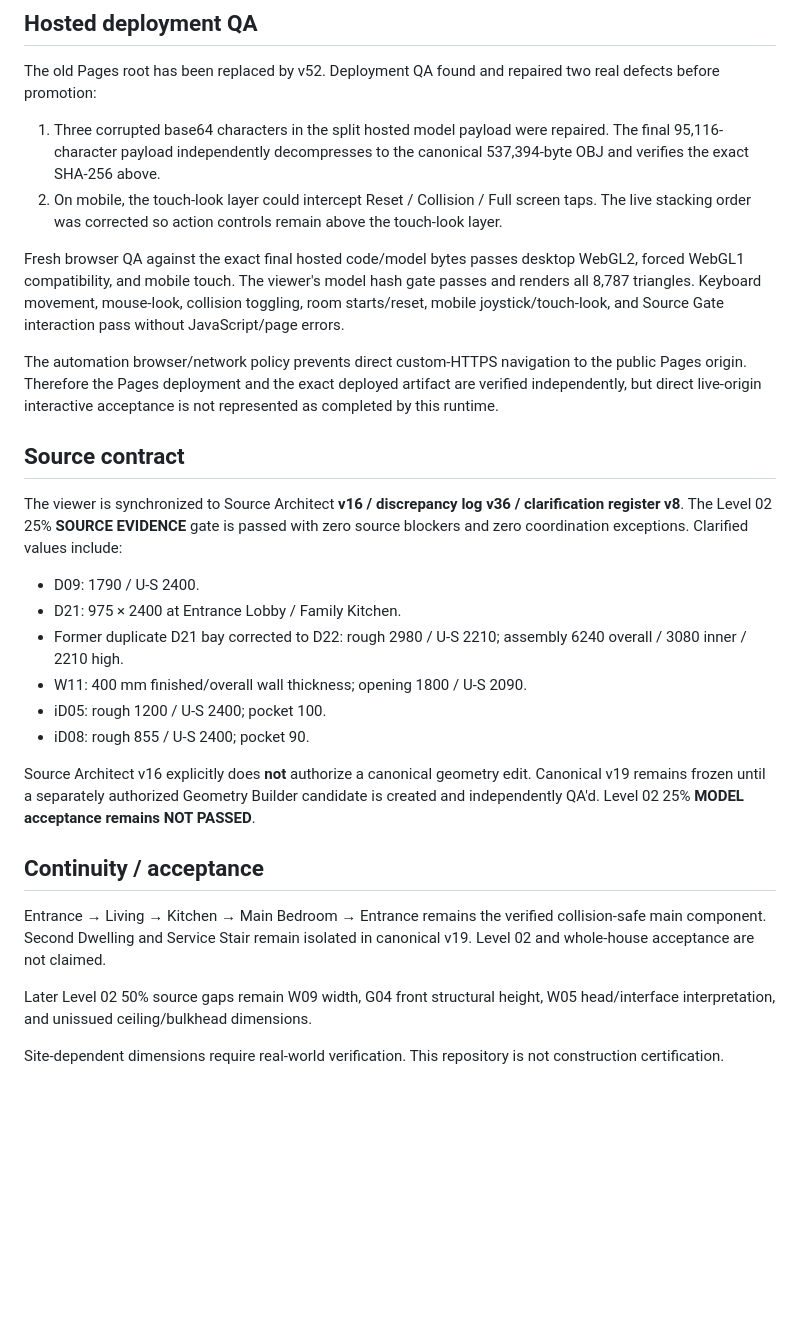
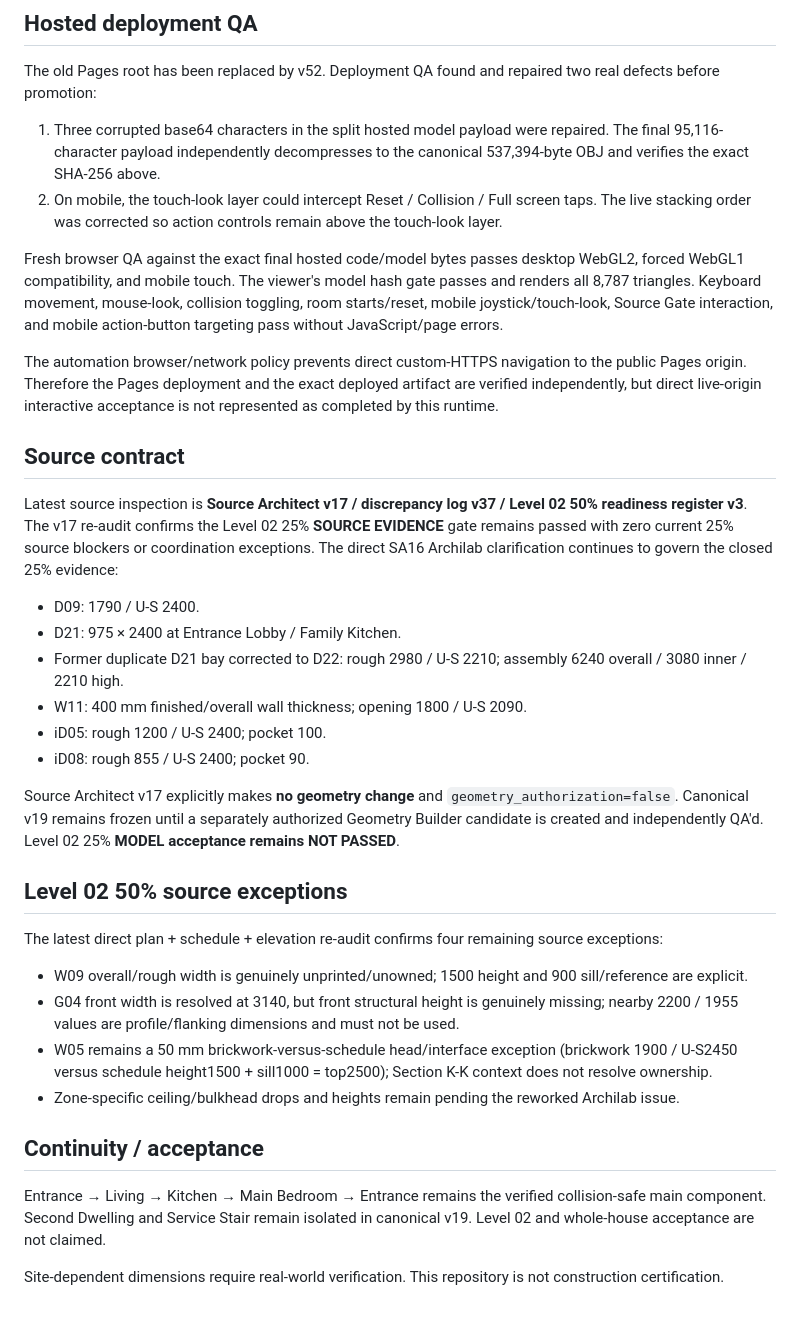
Before and after one commit to Lgalansky/34-fresnaye, a Markdown page: LATEST_VIEWER.md, the part around the change. GitHub-like rendering; blank space fills up the shorter version.

Commit message:
Sync latest source architect v17 re-audit

```diff
--- a/LATEST_VIEWER.md
+++ b/LATEST_VIEWER.md
@@ -18,13 +18,13 @@ The old Pages root has been replaced by v52. Deployment QA found and repaired tw
 1. Three corrupted base64 characters in the split hosted model payload were repaired. The final 95,116-character payload independently decompresses to the canonical 537,394-byte OBJ and verifies the exact SHA-256 above.
 2. On mobile, the touch-look layer could intercept Reset / Collision / Full screen taps. The live stacking order was corrected so action controls remain above the touch-look layer.
 
-Fresh browser QA against the exact final hosted code/model bytes passes desktop WebGL2, forced WebGL1 compatibility, and mobile touch. The viewer's model hash gate passes and renders all 8,787 triangles. Keyboard movement, mouse-look, collision toggling, room starts/reset, mobile joystick/touch-look, and Source Gate interaction pass without JavaScript/page errors.
+Fresh browser QA against the exact final hosted code/model bytes passes desktop WebGL2, forced WebGL1 compatibility, and mobile touch. The viewer's model hash gate passes and renders all 8,787 triangles. Keyboard movement, mouse-look, collision toggling, room starts/reset, mobile joystick/touch-look, Source Gate interaction, and mobile action-button targeting pass without JavaScript/page errors.
 
 The automation browser/network policy prevents direct custom-HTTPS navigation to the public Pages origin. Therefore the Pages deployment and the exact deployed artifact are verified independently, but direct live-origin interactive acceptance is not represented as completed by this runtime.
 
 ## Source contract
 
-The viewer is synchronized to Source Architect **v16 / discrepancy log v36 / clarification register v8**. The Level 02 25% **SOURCE EVIDENCE** gate is passed with zero source blockers and zero coordination exceptions. Clarified values include:
+Latest source inspection is **Source Architect v17 / discrepancy log v37 / Level 02 50% readiness register v3**. The v17 re-audit confirms the Level 02 25% **SOURCE EVIDENCE** gate remains passed with zero current 25% source blockers or coordination exceptions. The direct SA16 Archilab clarification continues to govern the closed 25% evidence:
 
 - D09: 1790 / U-S 2400.
 - D21: 975 × 2400 at Entrance Lobby / Family Kitchen.
@@ -33,12 +33,19 @@ The viewer is synchronized to Source Architect **v16 / discrepancy log v36 / cla
 - iD05: rough 1200 / U-S 2400; pocket 100.
 - iD08: rough 855 / U-S 2400; pocket 90.
 
-Source Architect v16 explicitly does **not** authorize a canonical geometry edit. Canonical v19 remains frozen until a separately authorized Geometry Builder candidate is created and independently QA'd. Level 02 25% **MODEL acceptance remains NOT PASSED**.
+Source Architect v17 explicitly makes **no geometry change** and `geometry_authorization=false`. Canonical v19 remains frozen until a separately authorized Geometry Builder candidate is created and independently QA'd. Level 02 25% **MODEL acceptance remains NOT PASSED**.
+
+## Level 02 50% source exceptions
+
+The latest direct plan + schedule + elevation re-audit confirms four remaining source exceptions:
+
+- W09 overall/rough width is genuinely unprinted/unowned; 1500 height and 900 sill/reference are explicit.
+- G04 front width is resolved at 3140, but front structural height is genuinely missing; nearby 2200 / 1955 values are profile/flanking dimensions and must not be used.
+- W05 remains a 50 mm brickwork-versus-schedule head/interface exception (brickwork 1900 / U-S2450 versus schedule height1500 + sill1000 = top2500); Section K-K context does not resolve ownership.
+- Zone-specific ceiling/bulkhead drops and heights remain pending the reworked Archilab issue.
 
 ## Continuity / acceptance
 
 Entrance → Living → Kitchen → Main Bedroom → Entrance remains the verified collision-safe main component. Second Dwelling and Service Stair remain isolated in canonical v19. Level 02 and whole-house acceptance are not claimed.
 
-Later Level 02 50% source gaps remain W09 width, G04 front structural height, W05 head/interface interpretation, and unissued ceiling/bulkhead dimensions.
-
 Site-dependent dimensions require real-world verification. This repository is not construction certification.
```
